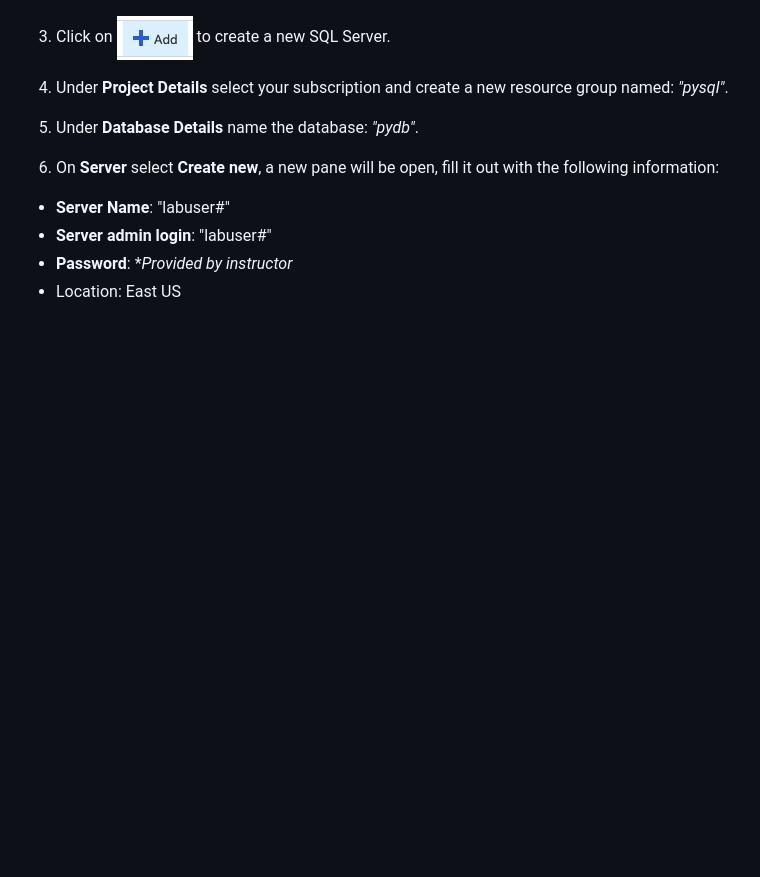
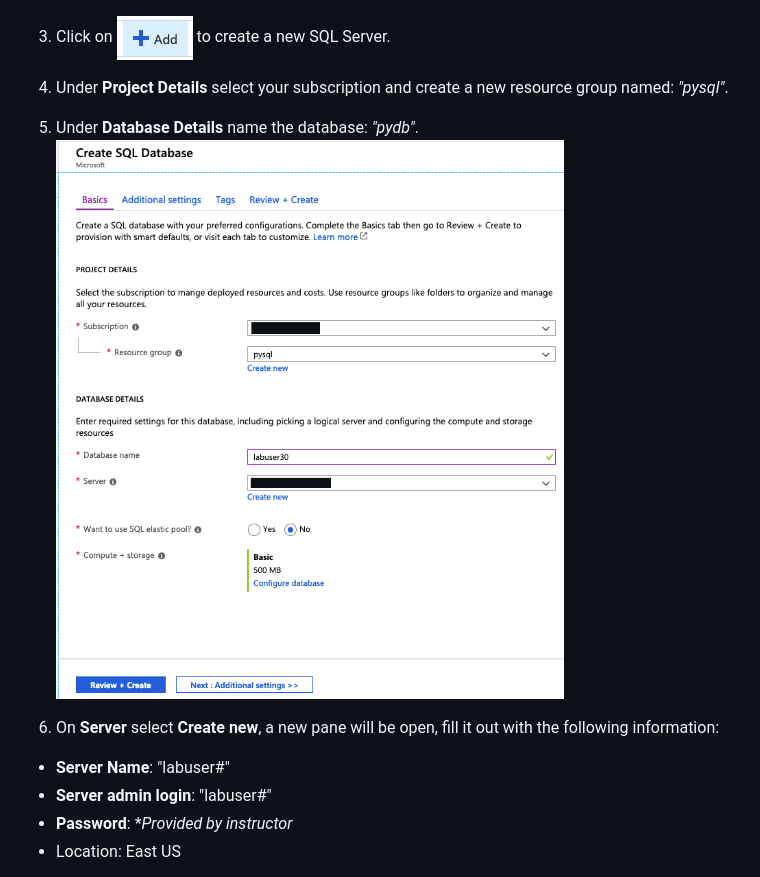
Before and after one commit to dsalamancaMS/Cloud-Developer-Day, a Markdown page: docs/part_1.md, the part around the change. GitHub-like rendering; pictures changed too: docs/img/createdbazure.png (added); blank space fills up the shorter version.

Commit message:
Finished db steps

```diff
--- a/docs/part_1.md
+++ b/docs/part_1.md
@@ -21,7 +21,7 @@ Perform this steps in either your **own** Workstation or on the **Lab** Workstat
 
   3. Click on ![add](img/adddb.png) to  create a new SQL Server.
   4. Under **Project Details** select your subscription and create a new resource group named: *"pysql"*.
-  5. Under **Database Details** name the database: *"pydb"*.
+  5. Under **Database Details** name the database: *"pydb"*. ![azuredb](img/createdbazure.png)
   6. On **Server** select **Create new**, a new pane will be open, fill it out with the following information:
    * **Server Name**: "labuser#"
    * **Server admin login**: "labuser#"
```
